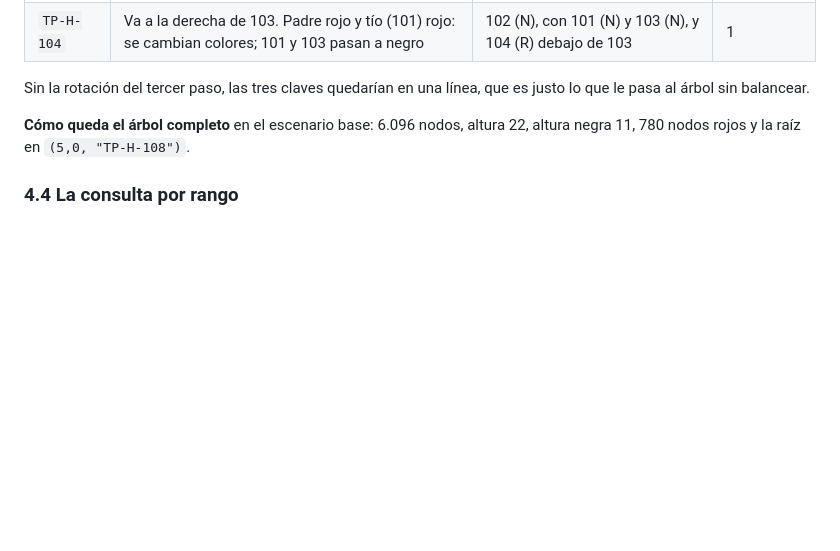
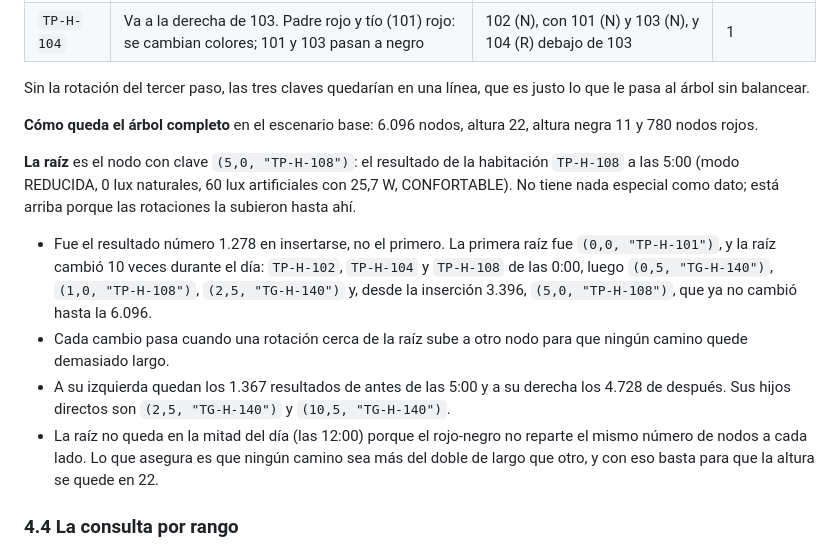
Before and after one commit to SrGasho/Sistema-de-analisis-luminico, a Markdown page: docs/guia-funcionamiento.md, the part around the change. Rendered like a GitHub page; blank space fills up the shorter version.

Commit message:
Explica en la guía cuál es la raíz del rojo-negro y por qué

```diff
--- a/docs/guia-funcionamiento.md
+++ b/docs/guia-funcionamiento.md
@@ -677,7 +677,14 @@ Al final la raíz se pinta de negro.
 
 Sin la rotación del tercer paso, las tres claves quedarían en una línea, que es justo lo que le pasa al árbol sin balancear.
 
-**Cómo queda el árbol completo** en el escenario base: 6.096 nodos, altura 22, altura negra 11, 780 nodos rojos y la raíz en `(5,0, "TP-H-108")`.
+**Cómo queda el árbol completo** en el escenario base: 6.096 nodos, altura 22, altura negra 11 y 780 nodos rojos.
+
+**La raíz** es el nodo con clave `(5,0, "TP-H-108")`: el resultado de la habitación `TP-H-108` a las 5:00 (modo REDUCIDA, 0 lux naturales, 60 lux artificiales con 25,7 W, CONFORTABLE). No tiene nada especial como dato; está arriba porque las rotaciones la subieron hasta ahí.
+
+- Fue el resultado número 1.278 en insertarse, no el primero. La primera raíz fue `(0,0, "TP-H-101")`, y la raíz cambió 10 veces durante el día: `TP-H-102`, `TP-H-104` y `TP-H-108` de las 0:00, luego `(0,5, "TG-H-140")`, `(1,0, "TP-H-108")`, `(2,5, "TG-H-140")` y, desde la inserción 3.396, `(5,0, "TP-H-108")`, que ya no cambió hasta la 6.096.
+- Cada cambio pasa cuando una rotación cerca de la raíz sube a otro nodo para que ningún camino quede demasiado largo.
+- A su izquierda quedan los 1.367 resultados de antes de las 5:00 y a su derecha los 4.728 de después. Sus hijos directos son `(2,5, "TG-H-140")` y `(10,5, "TG-H-140")`.
+- La raíz no queda en la mitad del día (las 12:00) porque el rojo-negro no reparte el mismo número de nodos a cada lado. Lo que asegura es que ningún camino sea más del doble de largo que otro, y con eso basta para que la altura se quede en 22.
 
 ### 4.4 La consulta por rango
 
```
